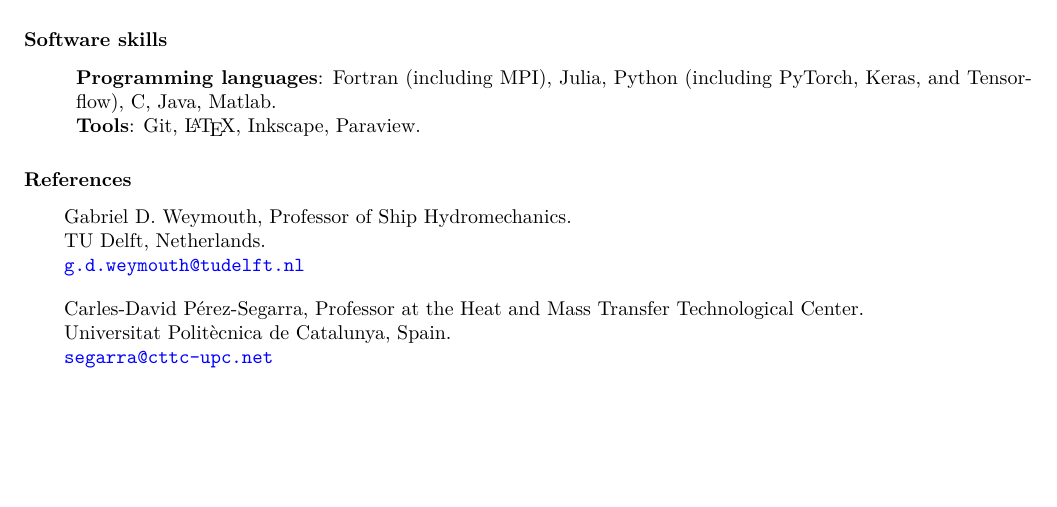
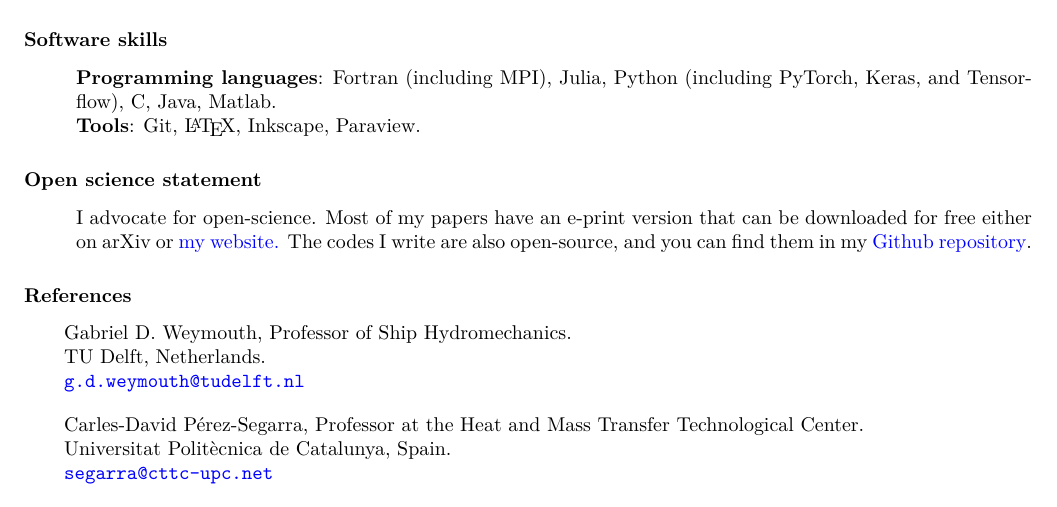
Before and after one commit to b-fg/CV.tex, a LaTeX CV (cv.tex): part of page 3 of 3, cut so that both start at the same text, the shorter picture padded with empty space. Compiled offline with pdfLaTeX.

Commit message:
Open-science statement.

```diff
--- a/cv.tex
+++ b/cv.tex
@@ -196,6 +196,15 @@ Demonstrator, \textit{University of Southampton} & 2015-2017 \\
 \textbf{Tools}: Git, \LaTeX, Inkscape, Paraview.
 \end{p}
 
+
+\section{Open science statement}\vspace{0.5cm}
+\begin{p}\setlength{\parskip}{3pt}
+I advocate for open-science.
+Most of my papers have an e-print version that can be downloaded for free either on arXiv or \href{https://b-fg.github.io/}{my website.}
+The codes I write are also open-source, and you can find them in my \href{https://github.com/b-fg}{Github repository}.
+\end{p}
+
+
 \section{References}\vspace{0.2cm}
 \begin{p1}\setlength{\parskip}{1em}
 Gabriel D. Weymouth, Professor of Ship Hydromechanics.\newline
```
Also changed, not shown: cv.pdf.
